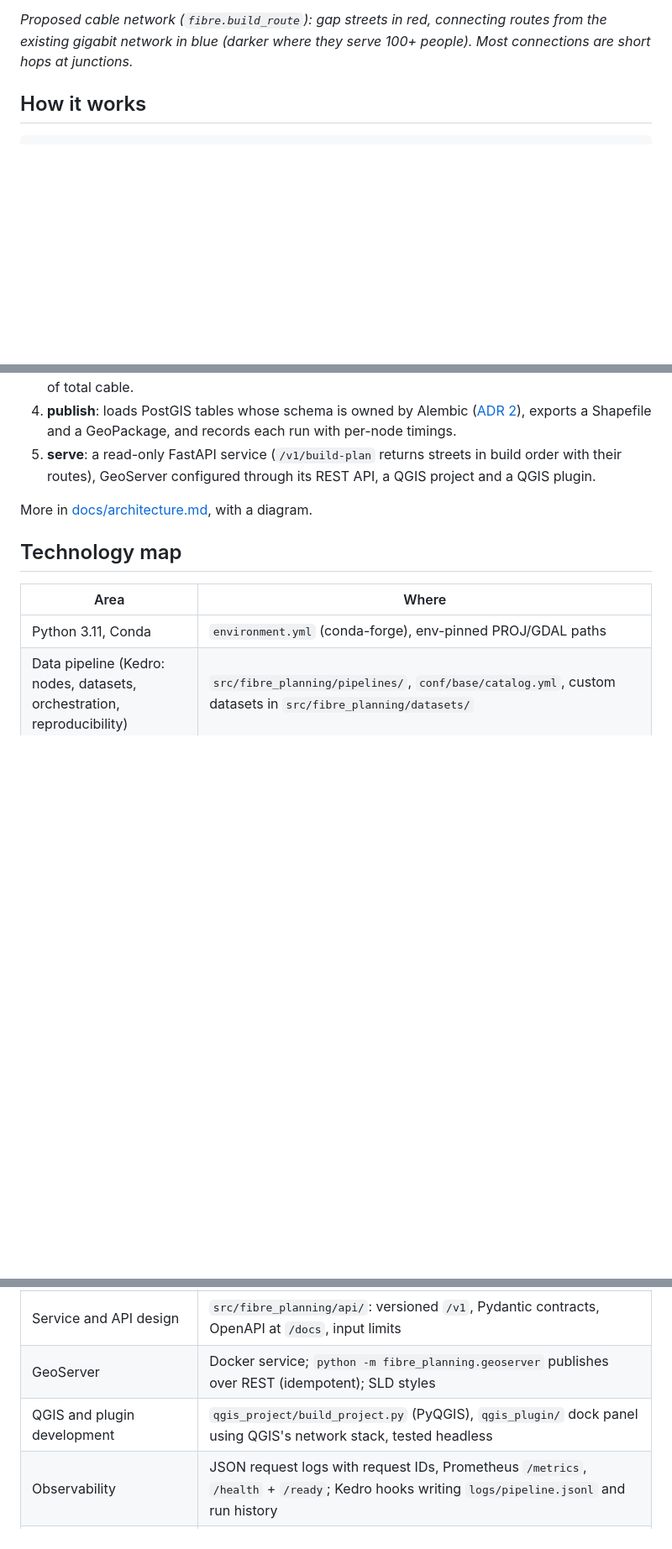
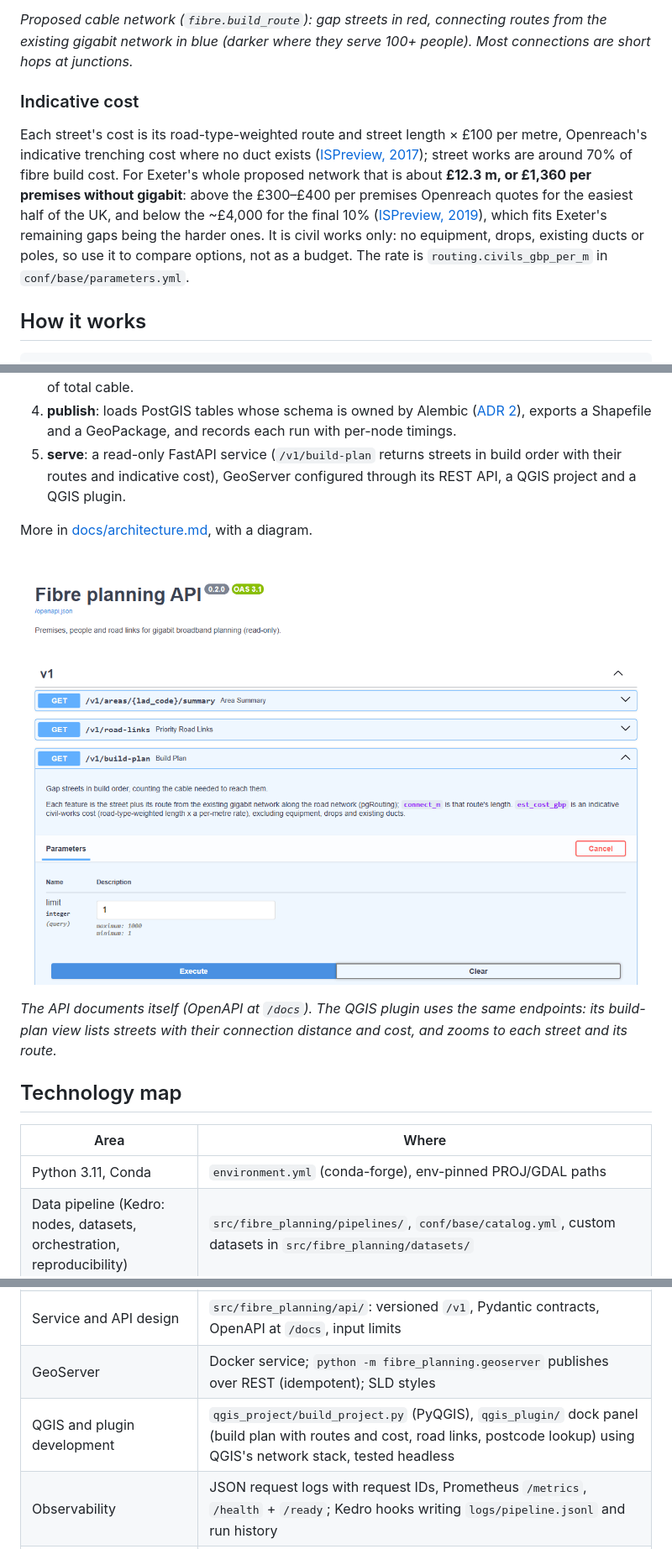
Before and after one commit to petersolan/GB-Fibre-Planning-Pipeline, a Markdown page: README.md, 3 parts joined by grey strips. Shown at 84% size. Rendered like a GitHub page; pictures changed too: docs/images/api_docs.png (added); blank space fills up the shorter version.

```diff
--- a/README.md
+++ b/README.md
@@ -50,6 +51,21 @@ and B roads weighted as dearer ([ADR 5](docs/adr/0005-routing-from-the-existing-
 *Proposed cable network (`fibre.build_route`): gap streets in red, connecting
 routes from the existing gigabit network in blue (darker where they serve
 100+ people). Most connections are short hops at junctions.*
+
+### Indicative cost
+
+Each street's cost is its road-type-weighted route and street length × £100
+per metre, Openreach's indicative trenching cost where no duct exists
+([ISPreview, 2017](https://www.ispreview.co.uk/index.php/2017/05/new-report-reveals-ways-cut-uk-rollout-cost-full-fibre-broadband.html));
+street works are around 70% of fibre build cost. For Exeter's whole proposed
+network that is about **£12.3 m, or £1,360 per premises without gigabit**:
+above the £300–£400 per premises Openreach quotes for the easiest half of the
+UK, and below the ~£4,000 for the final 10%
+([ISPreview, 2019](https://www.ispreview.co.uk/index.php/2019/08/openreach-fttp-final-10-of-uk-likely-to-cost-4000-per-premises.html)),
+which fits Exeter's remaining gaps being the harder ones. It is civil works
+only: no equipment, drops, existing ducts or poles, so use it to compare
+options, not as a budget. The rate is `routing.civils_gbp_per_m` in
+`conf/base/parameters.yml`.
 
 ## How it works
 
@@ -76,10 +92,16 @@ ingest ──► analysis ──► routing ──► publish ──► PostGIS
    ([ADR 2](docs/adr/0002-alembic-owns-the-schema.md)), exports a Shapefile
    and a GeoPackage, and records each run with per-node timings.
 5. **serve**: a read-only FastAPI service (`/v1/build-plan` returns streets
-   in build order with their routes), GeoServer configured through its
+   in build order with their routes and indicative cost), GeoServer configured through its
    REST API, a QGIS project and a QGIS plugin.
 
 More in [docs/architecture.md](docs/architecture.md), with a diagram.
+
+![The API's interactive OpenAPI docs, with the build-plan endpoint open](docs/images/api_docs.png)
+
+*The API documents itself (OpenAPI at `/docs`). The QGIS plugin uses the same
+endpoints: its build-plan view lists streets with their connection distance and
+cost, and zooms to each street and its route.*
 
 ## Technology map
 
@@ -93,7 +115,7 @@ More in [docs/architecture.md](docs/architecture.md), with a diagram.
 | SQLAlchemy + Alembic | `src/fibre_planning/db/models.py`, `migrations/`; round-trip and model-drift tests |
 | Service and API design | `src/fibre_planning/api/`: versioned `/v1`, Pydantic contracts, OpenAPI at `/docs`, input limits |
 | GeoServer | Docker service; `python -m fibre_planning.geoserver` publishes over REST (idempotent); SLD styles |
-| QGIS and plugin development | `qgis_project/build_project.py` (PyQGIS), `qgis_plugin/` dock panel using QGIS's network stack, tested headless |
+| QGIS and plugin development | `qgis_project/build_project.py` (PyQGIS), `qgis_plugin/` dock panel (build plan with routes and cost, road links, postcode lookup) using QGIS's network stack, tested headless |
 | Observability | JSON request logs with request IDs, Prometheus `/metrics`, `/health` + `/ready`; Kedro hooks writing `logs/pipeline.jsonl` and run history |
 | Testing and quality | pytest (unit + integration on a seeded test database), ruff, mypy, pre-commit |
 | CI/CD | `.gitlab-ci.yml` and `.github/workflows/ci.yml`: lint, migrations, tests with PostGIS, image build |
```
Also changed, not shown: other parts of README.md (+18 -1 lines), docs/adr/0005-routing-from-the-existing-network.md (+9 -2 lines), docs/runbook.md (+1 -1 lines), 15 other files.
